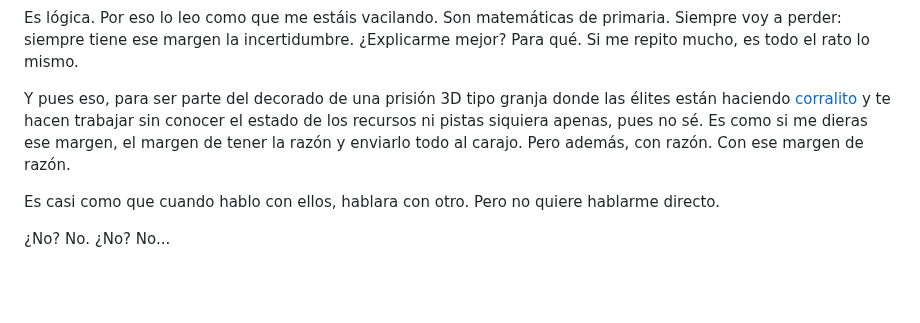
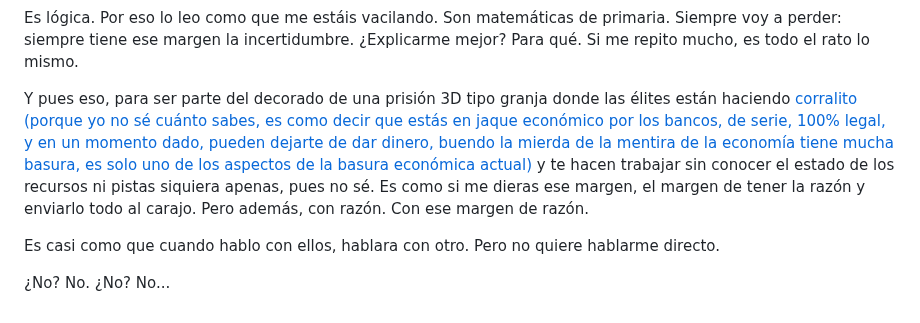
Before and after one commit to allnulled/allnulled, a Markdown page: README.md, the part around the change. Rendered like a GitHub page; blank space fills up the shorter version.

```diff
--- a/README.md
+++ b/README.md
@@ -74,7 +74,7 @@ Lo último es que ir más allá, pasa por aceptar que la vida es un camino de un
 
 Es lógica. Por eso lo leo como que me estáis vacilando. Son matemáticas de primaria. Siempre voy a perder: siempre tiene ese margen la incertidumbre. ¿Explicarme mejor? Para qué. Si me repito mucho, es todo el rato lo mismo.
 
-Y pues eso, para ser parte del decorado de una prisión 3D tipo granja donde las élites están haciendo [corralito](https://es.wikipedia.org/wiki/Corralito) y te hacen trabajar sin conocer el estado de los recursos ni pistas siquiera apenas, pues no sé. Es como si me dieras ese margen, el margen de tener la razón y enviarlo todo al carajo. Pero además, con razón. Con ese margen de razón.
+Y pues eso, para ser parte del decorado de una prisión 3D tipo granja donde las élites están haciendo [corralito (porque yo no sé cuánto sabes, es como decir que estás en jaque económico por los bancos, de serie, 100% legal, y en un momento dado, pueden dejarte de dar dinero, buendo la mierda de la mentira de la economía tiene mucha basura, es solo uno de los aspectos de la basura económica actual)](https://es.wikipedia.org/wiki/Corralito) y te hacen trabajar sin conocer el estado de los recursos ni pistas siquiera apenas, pues no sé. Es como si me dieras ese margen, el margen de tener la razón y enviarlo todo al carajo. Pero además, con razón. Con ese margen de razón.
 
 Es casi como que cuando hablo con ellos, hablara con otro. Pero no quiere hablarme directo.
 
```
